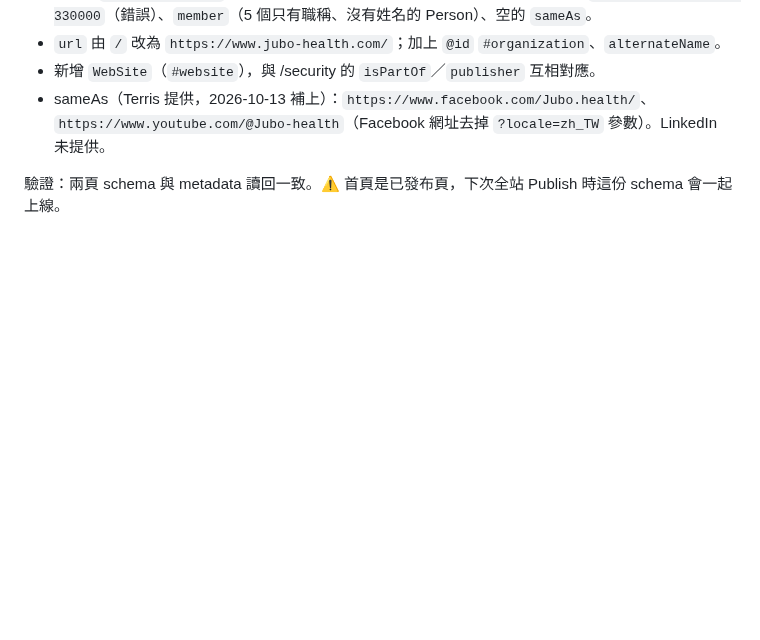
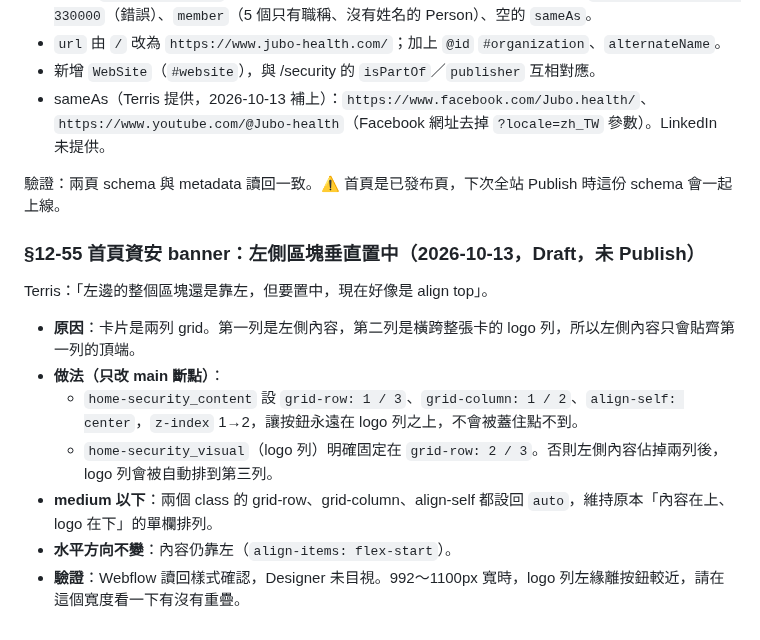
Before and after one commit to TerrisLiao/jubo-webflow, a Markdown page: Jubo官網AI開發規範/18_資安頁_設計系統對齊重建紀錄.md, the part around the change. GitHub-like rendering; blank space fills up the shorter version.

Commit message:
home: vertically center security banner content
Co-Authored-By: Claude Opus 5.5 <noreply@anthropic.com>
Claude-Session: https://claude.ai/code/session_01K1Y7kvuX1ZXej4kWtWrSaW

```diff
--- a/Jubo官網AI開發規範/18_資安頁_設計系統對齊重建紀錄.md
+++ b/Jubo官網AI開發規範/18_資安頁_設計系統對齊重建紀錄.md
@@ -2201,3 +2201,15 @@ Terris：未來產品不只長照系統，需要更大的概括詞；會搜尋
 - sameAs（Terris 提供，2026-10-13 補上）：`https://www.facebook.com/Jubo.health/`、`https://www.youtube.com/@Jubo-health`（Facebook 網址去掉 `?locale=zh_TW` 參數）。LinkedIn 未提供。
 
 驗證：兩頁 schema 與 metadata 讀回一致。⚠️ 首頁是已發布頁，下次全站 Publish 時這份 schema 會一起上線。
+
+### §12-55 首頁資安 banner：左側區塊垂直置中（2026-10-13，Draft，未 Publish）
+
+Terris：「左邊的整個區塊還是靠左，但要置中，現在好像是 align top」。
+
+- **原因**：卡片是兩列 grid。第一列是左側內容，第二列是橫跨整張卡的 logo 列，所以左側內容只會貼齊第一列的頂端。
+- **做法（只改 main 斷點）**：
+  - `home-security_content` 設 `grid-row: 1 / 3`、`grid-column: 1 / 2`、`align-self: center`，`z-index` 1→2，讓按鈕永遠在 logo 列之上，不會被蓋住點不到。
+  - `home-security_visual`（logo 列）明確固定在 `grid-row: 2 / 3`。否則左側內容佔掉兩列後，logo 列會被自動排到第三列。
+- **medium 以下**：兩個 class 的 grid-row、grid-column、align-self 都設回 `auto`，維持原本「內容在上、logo 在下」的單欄排列。
+- **水平方向不變**：內容仍靠左（`align-items: flex-start`）。
+- **驗證**：Webflow 讀回樣式確認，Designer 未目視。992～1100px 寬時，logo 列左緣離按鈕較近，請在這個寬度看一下有沒有重疊。
```
